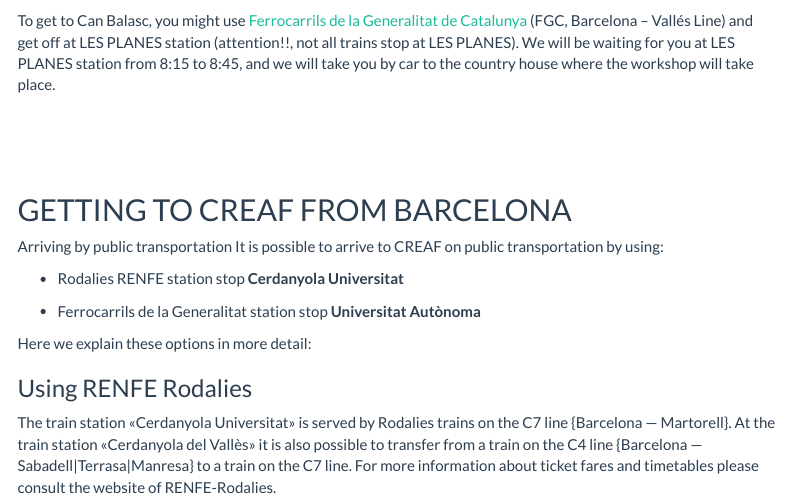
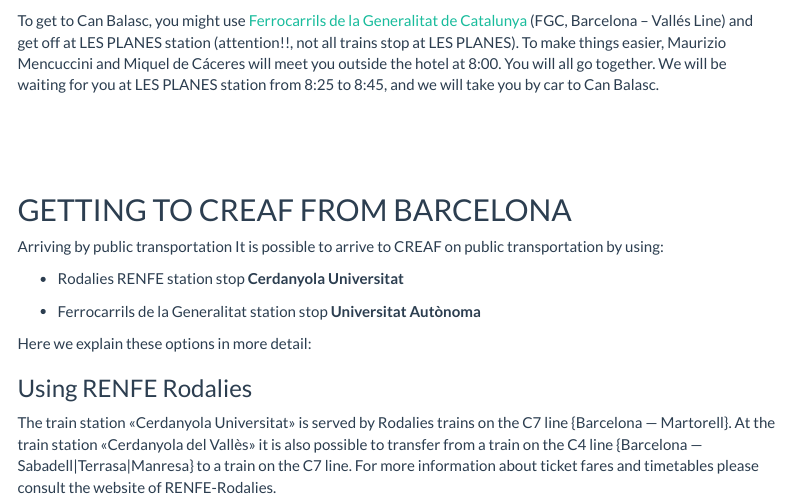
Before and after one commit to vflo/FES_workshop_web, an R Markdown document (travel.Rmd): the page in a window 1100 px wide, from 2090 px down. Rendered offline with R 4.5, knitr and Pandoc, with nearby package versions; some code elsewhere in the file could not run offline; menus at the side of the page are left out; common packages that the code uses without loading them are loaded.

Commit message:
travel Can Balasc

````diff
--- a/travel.Rmd
+++ b/travel.Rmd
@@ -136,7 +136,7 @@
   )
 ```
 
-To get to Can Balasc, you might use [Ferrocarrils de la Generalitat de Catalunya](https://www.fgc.cat/en/fgc-network/l-barcelona-valles/) (FGC, Barcelona – Vallés Line) and get off at LES PLANES station (attention!!, not all trains stop at LES PLANES). We will be waiting for you at LES PLANES station from 8:15 to 8:45, and we will take you by car to the country house where the workshop will take place.
+To get to Can Balasc, you might use [Ferrocarrils de la Generalitat de Catalunya](https://www.fgc.cat/en/fgc-network/l-barcelona-valles/) (FGC, Barcelona – Vallés Line) and get off at LES PLANES station (attention!!, not all trains stop at LES PLANES). To make things easier, Maurizio Mencuccini and Miquel de Cáceres will meet you outside the hotel at 8:00. You will all go together. We will be waiting for you at LES PLANES station from 8:25 to 8:45, and we will take you by car to Can Balasc.
 
 
 <br>
````
Also changed, not shown: schedule/dinner2.html (added), schedule/index.html, 3 other files.
